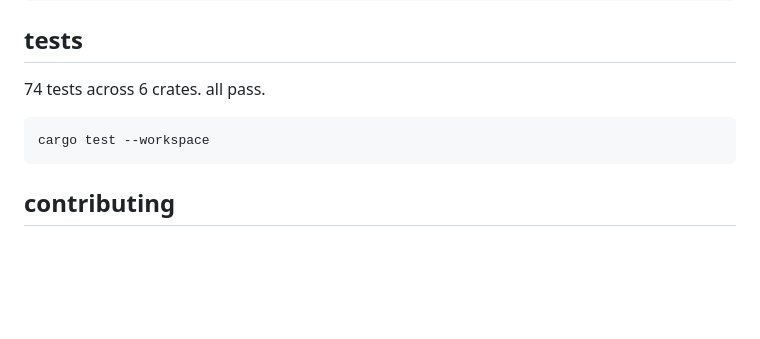
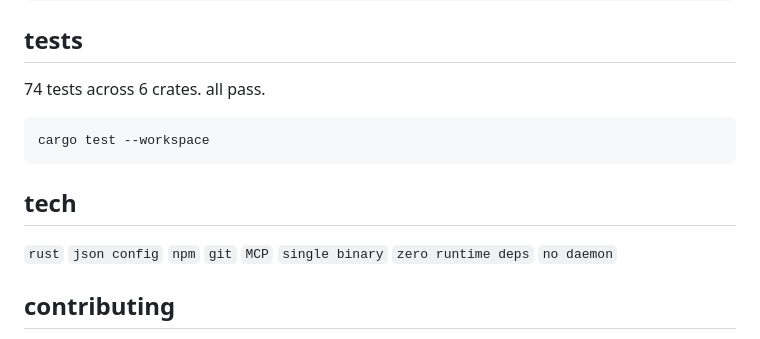
Before and after one commit to valtors/smith, a Markdown page: README.md, the part around the change. Rendered like a GitHub page; blank space fills up the shorter version.

Commit message:
docs: add tech section

````diff
--- a/README.md
+++ b/README.md
@@ -126,6 +126,10 @@ smith publish
 cargo test --workspace
 ```
 
+## tech
+
+`rust` `json config` `npm` `git` `MCP` `single binary` `zero runtime deps` `no daemon`
+
 ## contributing
 
 see [CONTRIBUTING.md](CONTRIBUTING.md). we welcome contributions of all kinds - bug fixes, new patterns, transport support, docs.
````
